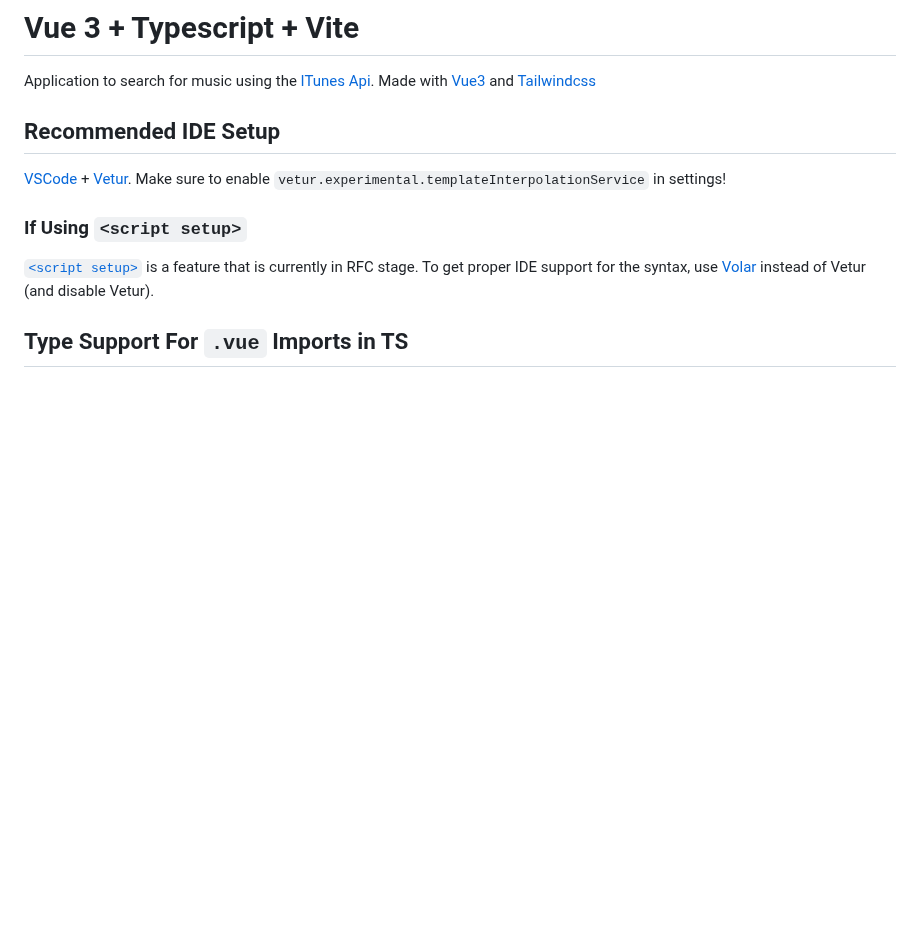
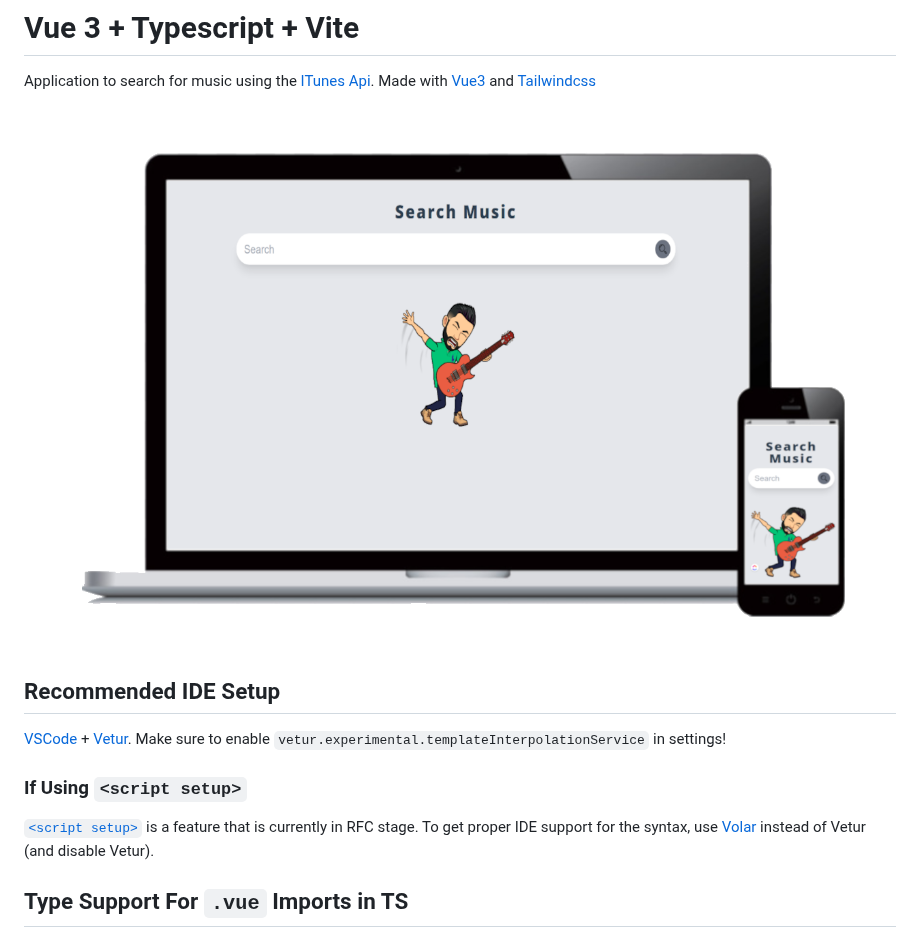
Before and after one commit to yacosta738/itunes-search-music, a Markdown page: README.md, the part around the change. Rendered like a GitHub page; pictures changed too: screenshots/ITunes_Desktop_movil.png (added); blank space fills up the shorter version.

```diff
--- a/README.md
+++ b/README.md
@@ -1,6 +1,8 @@
 # Vue 3 + Typescript + Vite
 
 Application to search for music using the [ITunes Api](https://itunes.apple.com/). Made with [Vue3](https://v3.vuejs.org/) and [Tailwindcss](https://tailwindcss.com/)
+
+![screenshot](screenshots/ITunes_Desktop_movil.png)
 
 ## Recommended IDE Setup
 
```
